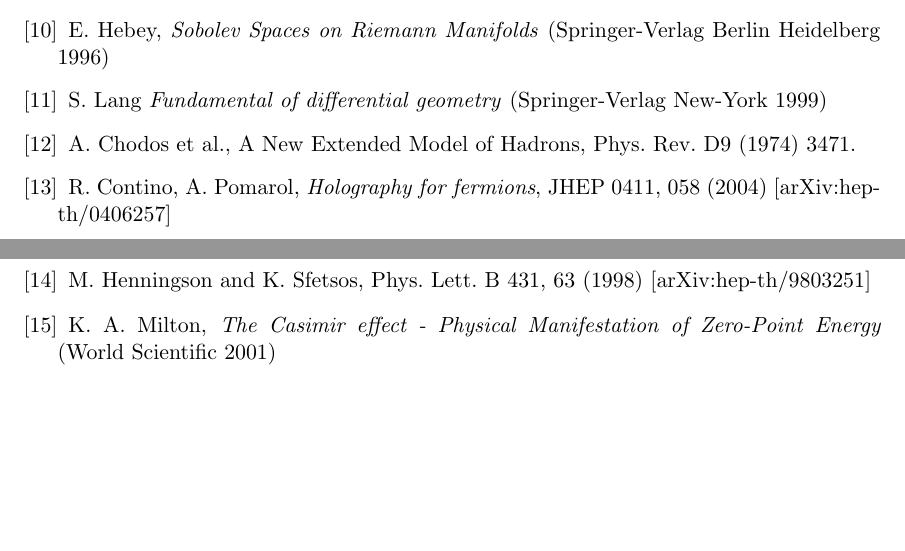
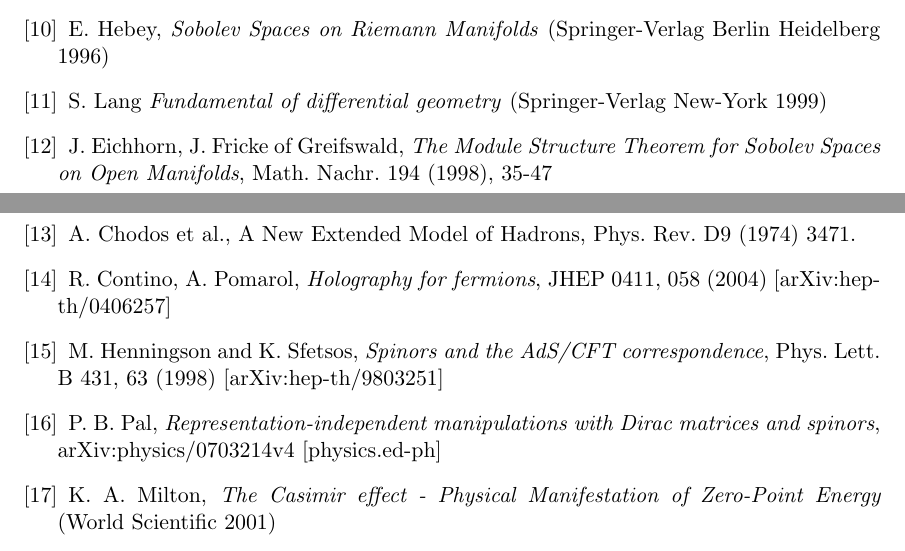
Before and after one commit to ehchao/stage3A, a LaTeX document (report.tex): two parts of pages 5 and 6 of 6, joined at a grey line, cut so that both start at the same text, the shorter picture padded with empty space. Compiled offline with pdfLaTeX.

Commit message:
Add files via upload

```diff
--- a/report.tex
+++ b/report.tex
@@ -61,11 +61,13 @@
 \bibitem{Zeidler1995} E. Zeidler, \textit{Applied Functional Analysis - Applications to Mathematical Physics} (Springer-Verlag New York, 1995)
 \bibitem{Hebey1996} E. Hebey, \textit{Sobolev Spaces on Riemann Manifolds} (Springer-Verlag Berlin Heidelberg 1996)
 \bibitem{Lang1999} S. Lang \textit{Fundamental of differential geometry} (Springer-Verlag New-York 1999)
+\bibitem{Eichhorn1996} J. Eichhorn, J. Fricke of Greifswald, \textit{The Module Structure Theorem for Sobolev Spaces on Open Manifolds}, Math. Nachr. 194 (1998), 35-47
 %\bibitem{Ahluwalia1991} D. V. Ahluwalia, PhD Thesis of Texas A&M University (1991)
 %wentzell
 \bibitem{Chodos1974} A. Chodos et al., A New Extended Model of Hadrons, Phys. Rev. D9 (1974) 3471.
 \bibitem{Contino2005} R. Contino, A. Pomarol, \textit{Holography for fermions}, JHEP 0411, 058 (2004) [arXiv:hep-th/0406257]
-\bibitem{Henningson1998} M. Henningson and K. Sfetsos, Phys. Lett. B 431, 63 (1998) [arXiv:hep-th/9803251]
+\bibitem{Henningson1998} M. Henningson and K. Sfetsos, \textit{Spinors and the AdS/CFT correspondence}, Phys. Lett. B 431, 63 (1998) [arXiv:hep-th/9803251]
+\bibitem{Pal2015} P. B. Pal, \textit{Representation-independent manipulations with Dirac matrices and spinors}, arXiv:physics/0703214v4 [physics.ed-ph]
 %vacuum polarisation
 \bibitem{Milton2001} K. A. Milton, \textit{The Casimir effect - Physical Manifestation of Zero-Point Energy} (World Scientific 2001)
 \bibitem{Schwinger1951} J. S. Schwinger, \textit{On gauge invariance and vacuum polarization}, Phys. Rev. 82 (1951) 664
```
Also changed, not shown: report.tex (2 more changed lines).
